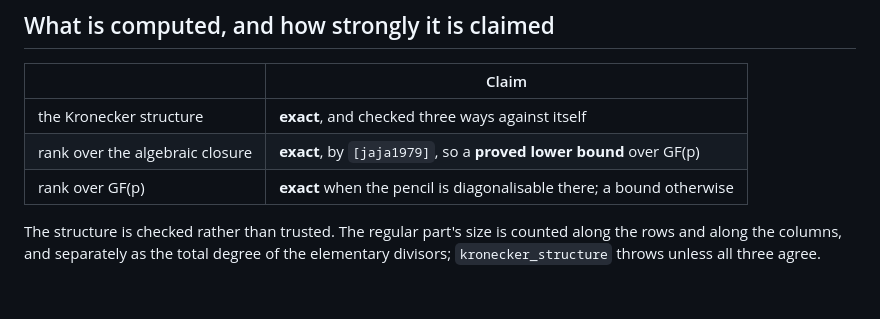
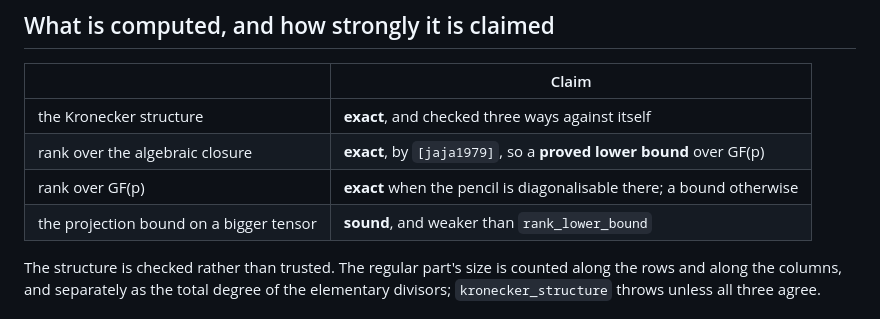
Before and after one commit to Tewf/tensor-rank-toolkit, a Markdown page: pencil_rank/README.md, the part around the change. Rendered like a GitHub page.

Commit message:
Add the projection bound to the module's claims table
The table says how strongly each thing this module computes is claimed, and the
new one was missing from it. Sound, and weaker than what it would have to beat.

```diff
--- a/pencil_rank/README.md
+++ b/pencil_rank/README.md
@@ -15,6 +15,7 @@ GF(p), in polynomial time and with no candidate pool at all.
 | the Kronecker structure | **exact**, and checked three ways against itself |
 | rank over the algebraic closure | **exact**, by `[jaja1979]`, so a **proved lower bound** over GF(p) |
 | rank over GF(p) | **exact** when the pencil is diagonalisable there; a bound otherwise |
+| the projection bound on a bigger tensor | **sound**, and weaker than `rank_lower_bound` |
 
 The structure is checked rather than trusted. The regular part's size is counted
 along the rows and along the columns, and separately as the total degree of the
```
